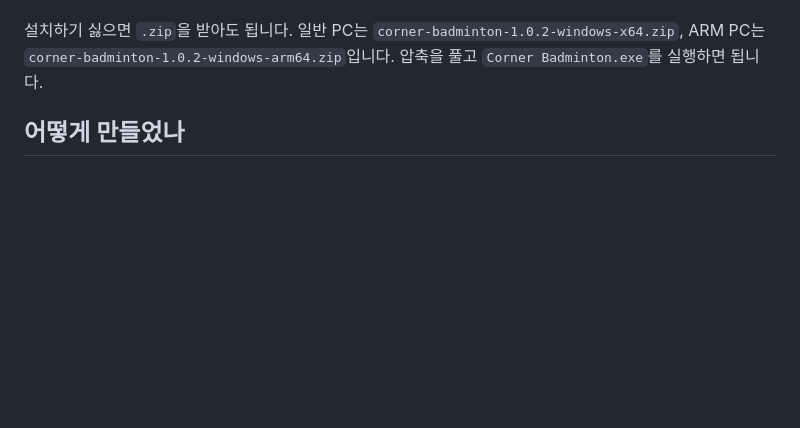
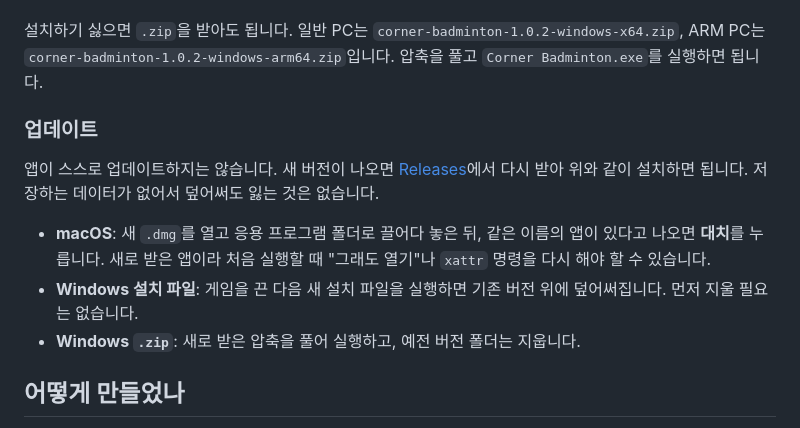
Before and after one commit to YunGyeongee/corner-badminton-pixel, a Markdown page: README.md, the part around the change. Drawn GitHub-style; blank space fills up the shorter version.

Commit message:
[docs] 업데이트 방법 추가

```diff
--- a/README.md
+++ b/README.md
@@ -84,6 +84,14 @@ Windows 10 이상에서 실행됩니다. `corner-badminton-1.0.2-windows-setup.e
 
 설치하기 싫으면 `.zip`을 받아도 됩니다. 일반 PC는 `corner-badminton-1.0.2-windows-x64.zip`, ARM PC는 `corner-badminton-1.0.2-windows-arm64.zip`입니다. 압축을 풀고 `Corner Badminton.exe`를 실행하면 됩니다.
 
+### 업데이트
+
+앱이 스스로 업데이트하지는 않습니다. 새 버전이 나오면 [Releases](https://github.com/YunGyeongee/corner-badminton-pixel/releases)에서 다시 받아 위와 같이 설치하면 됩니다. 저장하는 데이터가 없어서 덮어써도 잃는 것은 없습니다.
+
+- **macOS**: 새 `.dmg`를 열고 응용 프로그램 폴더로 끌어다 놓은 뒤, 같은 이름의 앱이 있다고 나오면 **대치**를 누릅니다. 새로 받은 앱이라 처음 실행할 때 "그래도 열기"나 `xattr` 명령을 다시 해야 할 수 있습니다.
+- **Windows 설치 파일**: 게임을 끈 다음 새 설치 파일을 실행하면 기존 버전 위에 덮어써집니다. 먼저 지울 필요는 없습니다.
+- **Windows `.zip`**: 새로 받은 압축을 풀어 실행하고, 예전 버전 폴더는 지웁니다.
+
 ## 어떻게 만들었나
 
 Electron, TypeScript, Vite로 만들었고 게임 엔진은 쓰지 않았습니다. 화면은 240×140 크기의 캔버스에 그린 다음 픽셀을 번지지 않게 키웁니다. Retina처럼 정수배로 딱 맞으면 정수배로, Windows의 125% 배율처럼 정수배로는 빈 테두리가 크게 남으면 창에 맞춰 키웁니다. Mac과 Windows가 같은 코드를 씁니다. 캐릭터, 라켓, 셔틀콕, 글꼴까지 전부 코드 안의 작은 픽셀 배열로 그렸고 외부 그림 파일은 없습니다.
```
